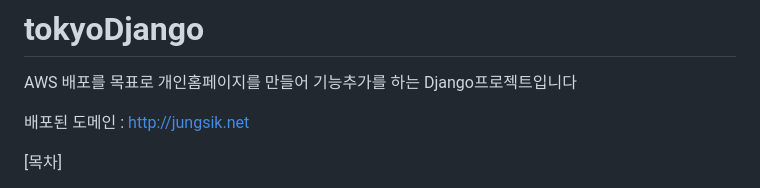
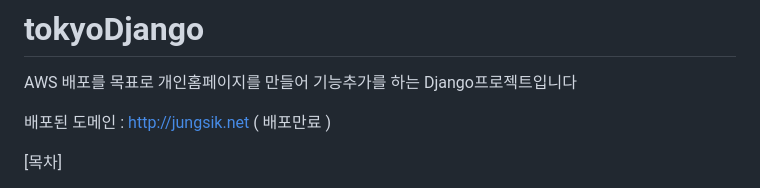
Before and after one commit to sk7556/tokyoDjango, a Markdown page: README.md, the part around the change. Drawn GitHub-style.

Commit message:
도메인배포만료

```diff
--- a/README.md
+++ b/README.md
@@ -1,7 +1,7 @@
 # tokyoDjango
 AWS 배포를 목표로 개인홈페이지를 만들어 기능추가를 하는 Django프로젝트입니다
 
-배포된 도메인 : http://jungsik.net
+배포된 도메인 : http://jungsik.net ( 배포만료 )
 
 [목차]
 1. 프로젝트 목표
```
